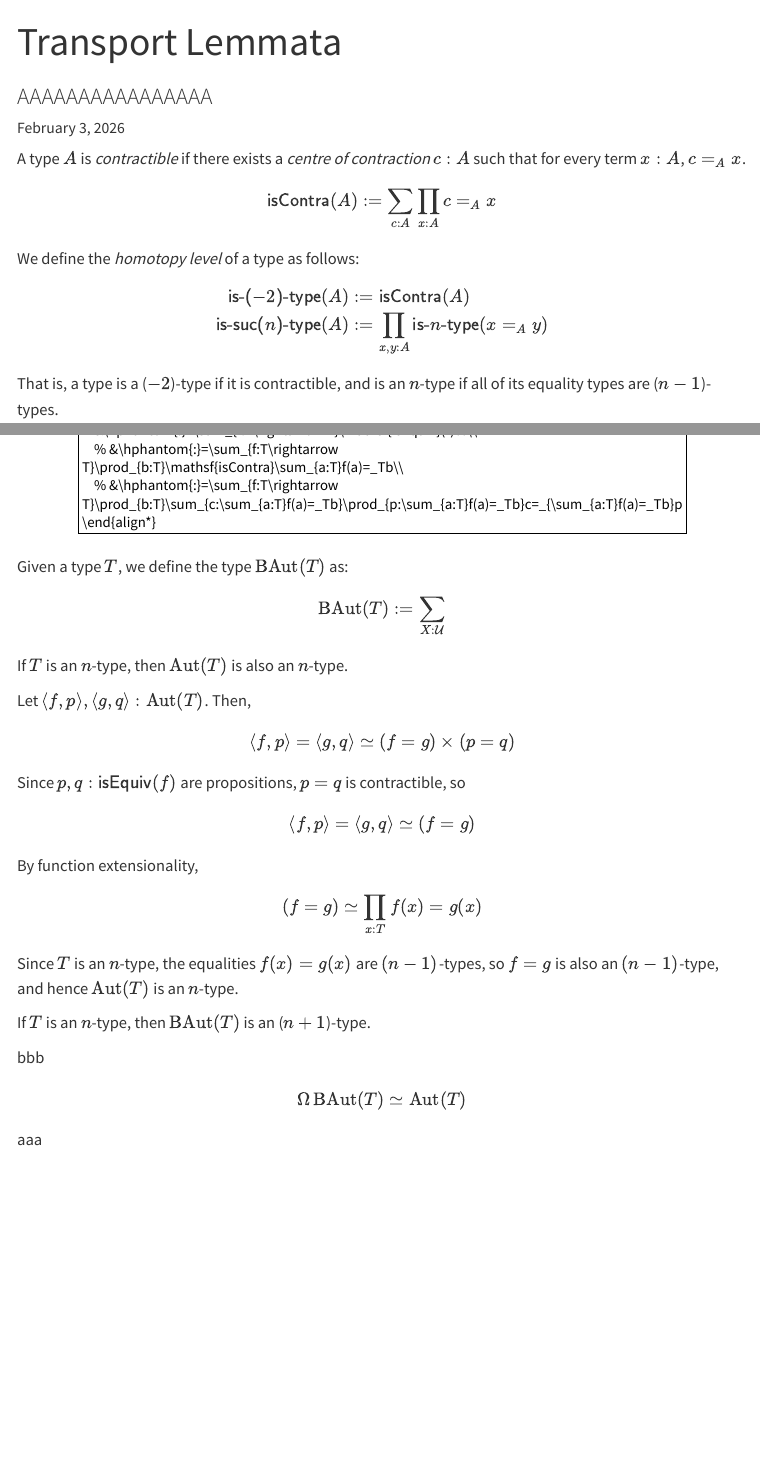
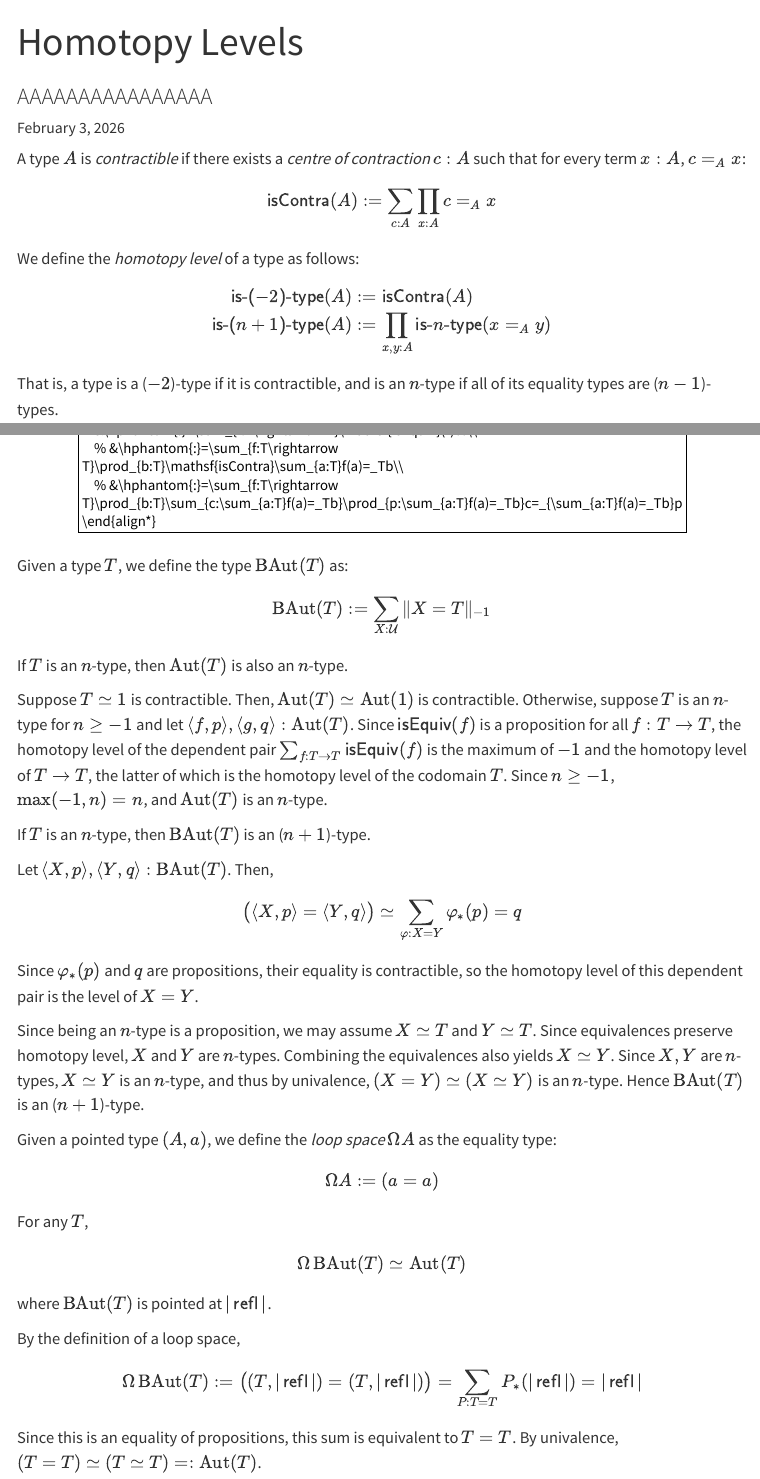
Before and after one commit to DesyncTheThird/HoTT, a Quarto document (notes/h-level.qmd): the page in a window 1100 px wide, from its top, and a second part further down, joined at a grey line. Rendered offline with R 4.5, knitr and Pandoc in place of Quarto, with nearby package versions; menus at the side of the page are left out.

Commit message:
Homotopy levels

```diff
--- a/notes/h-level.qmd
+++ b/notes/h-level.qmd
@@ -1,5 +1,5 @@
 ---
-title: Transport Lemmata
+title: Homotopy Levels
 subtitle: AAAAAAAAAAAAAAAA
 date: today
 ---
@@ -31,8 +31,7 @@ date: today
 
 ::: {def-hlevel}
 
-A type $A$ is *contractible* if there exists a *centre of contraction* $c:A$ such that for every term $x:A$, $c=_Ax$.
-
+A type $A$ is *contractible* if there exists a *centre of contraction* $c:A$ such that for every term $x:A$, $c=_Ax$:
 \begin{equation*}
     \textsf{isContra}(A):=\sum_{c:A}\prod_{x:A}c=_Ax
 \end{equation*}
@@ -40,7 +39,7 @@ A type $A$ is *contractible* if there exists a *centre of contraction* $c:A$ suc
 We define the *homotopy level* of a type as follows:
 \begin{align*}
     \textsf{is-($-2$)-type}(A)&:=\textsf{isContra}(A)\\
-    \textsf{is-suc($n$)-type}(A)&:=\prod_{x,y:A}\textsf{is-$n$-type}(x=_Ay)
+    \textsf{is-($n+1$)-type}(A)&:=\prod_{x,y:A}\textsf{is-$n$-type}(x=_Ay)
 \end{align*}
 That is, a type is a ($-2$)-type if it is contractible, and is an $n$-type if all of its equality types are ($n-1$)-types.
 
@@ -137,7 +145,7 @@ Given a type $T$, we define the type $\Aut(T)$ of self equivalences of $T$ as:
 
 Given a type $T$, we define the type $\BAut(T)$ as:
 \begin{equation*}
-    \BAut(T):=\sum_{X:\mathcal{U}}
+    \BAut(T):=\sum_{X:\mathcal{U}}\|X=T\|_{-1}
 \end{equation*}
 
 :::
@@ -152,19 +160,7 @@ If $T$ is an $n$-type, then $\Aut(T)$ is also an $n$-type.
 
 ::: proof
 
-Let $\langle f,p\rangle,\langle g,q\rangle:\Aut(T)$. Then,
-\begin{equation*}
-    \langle f,p\rangle=\langle g,q\rangle\simeq(f=g)\times(p=q)
-\end{equation*}
-Since $p,q:\mathsf{isEquiv}(f)$ are propositions, $p=q$ is contractible, so
-\begin{equation*}
-    \langle f,p\rangle=\langle g,q\rangle\simeq(f=g)
-\end{equation*}
-By function extensionality,
-\begin{equation*}
-    (f=g)\simeq\prod_{x:T}f(x)=g(x)
-\end{equation*}
-Since $T$ is an $n$-type, the equalities $f(x)=g(x)$ are $(n-1)$-types, so $f=g$ is also an $(n-1)$-type, and hence $\Aut(T)$ is an $n$-type.
+Suppose $T\simeq 1$ is contractible. Then, $\Aut(T)\simeq\Aut(1)$ is contractible. Otherwise, suppose $T$ is an $n$-type for $n\geq-1$ and let $\langle f,p\rangle,\langle g,q\rangle:\Aut(T)$. Since $\mathsf{isEquiv}(f)$ is a proposition for all $f:T\rightarrow T$, the homotopy level of the dependent pair $\sum_{f:T\rightarrow T}\mathsf{isEquiv}(f)$ is the maximum of $-1$ and the homotopy level of $T\rightarrow T$, the latter of which is the homotopy level of the codomain $T$. Since $n\geq-1$, $\max(-1,n)=n$, and $\Aut(T)$ is an $n$-type.
 
 :::
 
@@ -180,24 +176,45 @@ If $T$ is an $n$-type, then $\BAut(T)$ is an ($n+1$)-type.
 
 ::: proof
 
-bbb
+Let $\langle X,p\rangle,\langle Y,q\rangle:\BAut(T)$. Then,
+\begin{equation*}
+    \bigl(\langle X,p\rangle=\langle Y,q\rangle\bigr)\simeq\sum_{\varphi:X=Y}\varphi_\ast(p)=q
+\end{equation*}
+Since $\varphi_\ast(p)$ and $q$ are propositions, their equality is contractible, so the homotopy level of this dependent pair is the level of $X=Y$.
+
+Since being an $n$-type is a proposition, we may assume $X\simeq T$ and $Y\simeq T$. Since equivalences preserve homotopy level, $X$ and $Y$ are $n$-types. Combining the equivalences also yields $X\simeq Y$. Since $X,Y$ are $n$-types, $X\simeq Y$ is an $n$-type, and thus by univalence, $(X=Y)\simeq(X\simeq Y)$ is an $n$-type. Hence $\BAut(T)$ is an ($n+1$)-type.
 
 :::
 
 
 
+::: {def-loop}
+
+Given a pointed type $(A,a)$, we define the *loop space* $\Omega A$ as the equality type:
+\begin{equation*}
+    \Omega A:=(a=a)
+\end{equation*}
+
+:::
 
 
 
 ::: {thm-loop-deloop}
-
-$$\Omega\BAut(T)\simeq\Aut(T)$$
+For any $T$,
+\begin{equation*}
+    \Omega\BAut(T)\simeq\Aut(T)
+\end{equation*}
+where $\BAut(T)$ is pointed at $|\refl|$.
 
 :::
 
 
 ::: proof
 
-aaa
+By the definition of a loop space,
+\begin{equation*}
+    \Omega\BAut(T):=\bigl((T,|\refl|)=(T,|\refl|)\bigr)=\sum_{P:T=T}P_\ast(|\refl|)=|\refl|
+\end{equation*}
+Since this is an equality of propositions, this sum is equivalent to $T=T$. By univalence, $(T=T)\simeq(T\simeq T)=:\Aut(T)$.
 
 :::
```
Also changed, not shown: notes/h-level.qmd (11 more changed lines).
